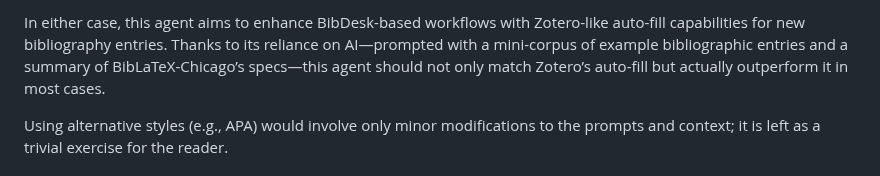
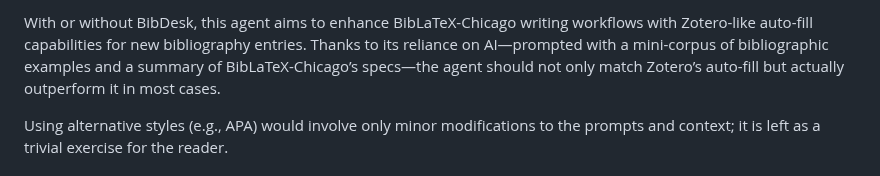
Before and after one commit to yrammos/biblatex-chicago-claude, a Markdown page: README.md, the part around one of its changes. Rendered like a GitHub page.

Commit message:
Revise rationale for BibLaTeX-Chicago agent
Updated text to clarify the role of the agent in enhancing BibLaTeX-Chicago workflows and improved links to relevant resources.

```diff
--- a/README.md
+++ b/README.md
@@ -22,5 +22,5 @@ Given the immense number of types and fields stipulated in the [BibLaTeX-Chicago
 
-In either case, this agent aims to enhance BibDesk-based workflows with Zotero-like auto-fill capabilities for new bibliography entries. Thanks to its reliance on AI—prompted with a mini-corpus of example bibliographic entries and a summary of BibLaTeX-Chicago’s specs—this agent should not only match Zotero’s auto-fill but actually outperform it in most cases.
+With or without BibDesk, this agent aims to enhance BibLaTeX-Chicago writing workflows with Zotero-like auto-fill capabilities for new bibliography entries. Thanks to its reliance on AI—prompted with a mini-corpus of bibliographic examples and a summary of BibLaTeX-Chicago’s specs—the agent should not only match Zotero’s auto-fill but actually outperform it in most cases.
 
 Using alternative styles (e.g., APA) would involve only minor modifications to the prompts and context; it is left as a trivial exercise for the reader.
 
```
Also changed, not shown: other parts of README.md (+1 -1 lines).
